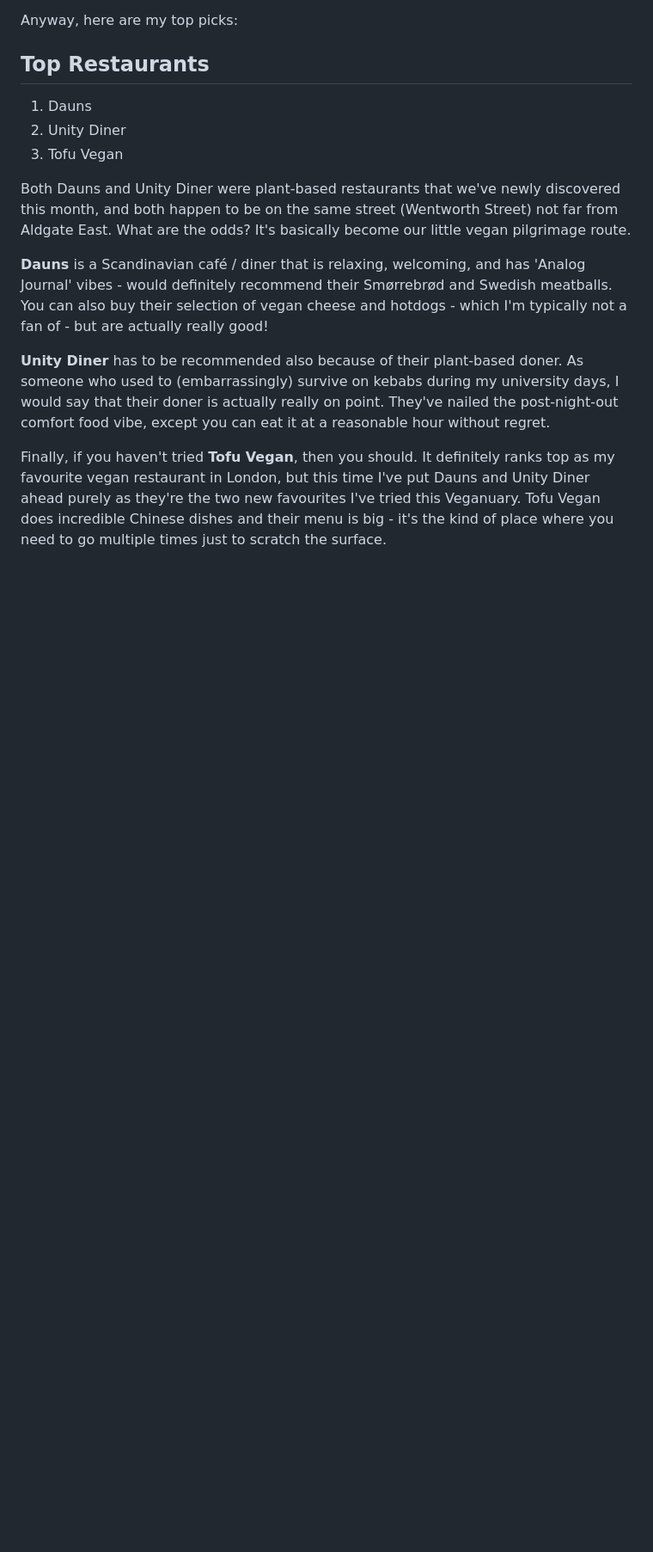
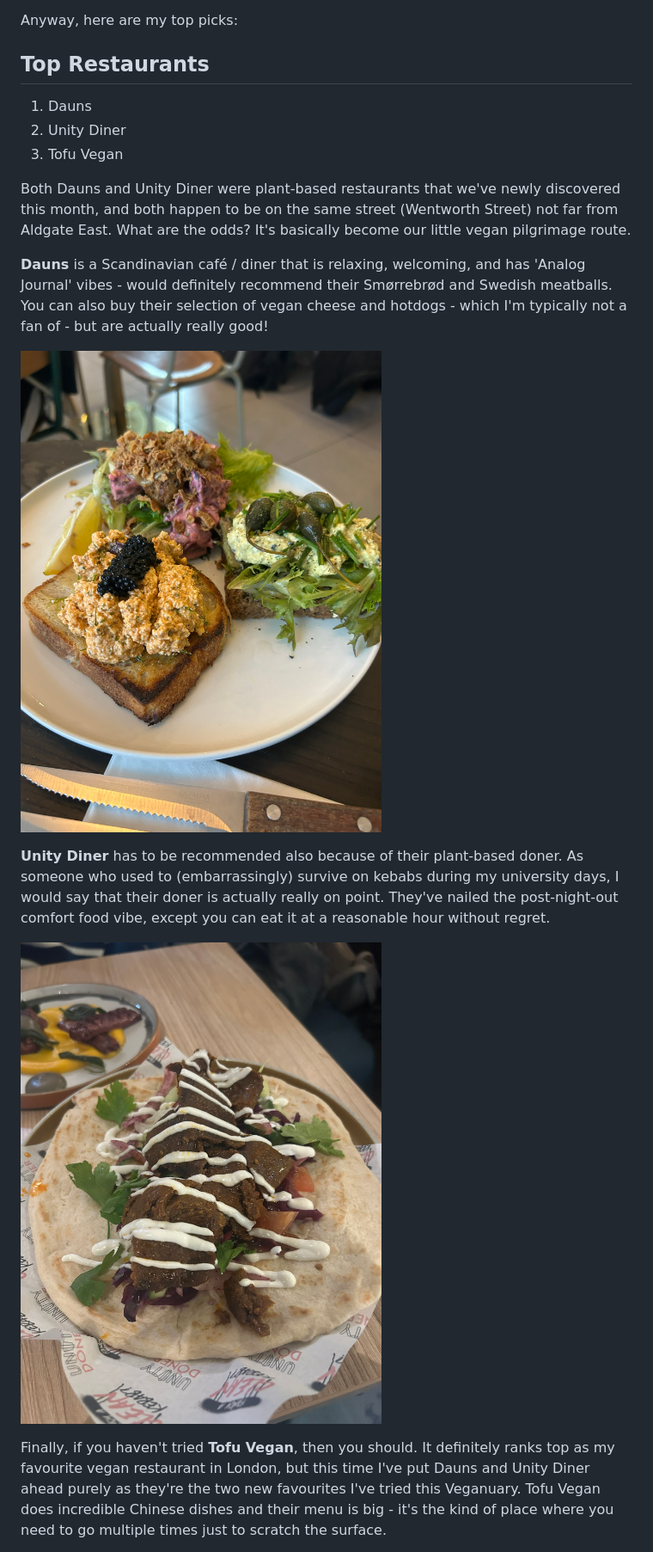
Before and after one commit to martinctc/powered-by-plants, a Markdown page: blog/2026-02-02-veganuary-awards.md, the part around the change printed below. Shown: that part at 86% size. GitHub-like rendering; pictures changed too: images/blog/dauns-brunch.JPEG (added), images/blog/unity-diner-doner.JPEG (added); blank space fills up the shorter version.

Commit message:
feat: Enhance Veganuary Awards post with new restaurant recommendations and images

```diff
--- a/blog/2026-02-02-veganuary-awards.md
+++ b/blog/2026-02-02-veganuary-awards.md
@@ -16,6 +16,10 @@ Both Dauns and Unity Diner were plant-based restaurants that we've newly discove
 
 **Dauns** is a Scandinavian café / diner that is relaxing, welcoming, and has 'Analog Journal' vibes - would definitely recommend their Smørrebrød and Swedish meatballs. You can also buy their selection of vegan cheese and hotdogs - which I'm typically not a fan of - but are actually really good!
 
+![Brunch at Dauns](../images/blog/dauns-brunch.JPEG)
+
 **Unity Diner** has to be recommended also because of their plant-based doner. As someone who used to (embarrassingly) survive on kebabs during my university days, I would say that their doner is actually really on point. They've nailed the post-night-out comfort food vibe, except you can eat it at a reasonable hour without regret.
 
+![Plant-based doner at Unity Diner](../images/blog/unity-diner-doner.JPEG)
+
 Finally, if you haven't tried **Tofu Vegan**, then you should. It definitely ranks top as my favourite vegan restaurant in London, but this time I've put Dauns and Unity Diner ahead purely as they're the two new favourites I've tried this Veganuary. Tofu Vegan does incredible Chinese dishes and their menu is big - it's the kind of place where you need to go multiple times just to scratch the surface.
```
Also changed, not shown: other parts of blog/2026-02-02-veganuary-awards.md (+8 -0 lines), images/README.md (added, +17 -0 lines), images/blog/mango-tofu-dessert.JPEG (added), images/blog/oat-milk-miso-hotpot.JPEG (added), images/blog/oyster-mushrooms.JPEG (added), 1 other file.
